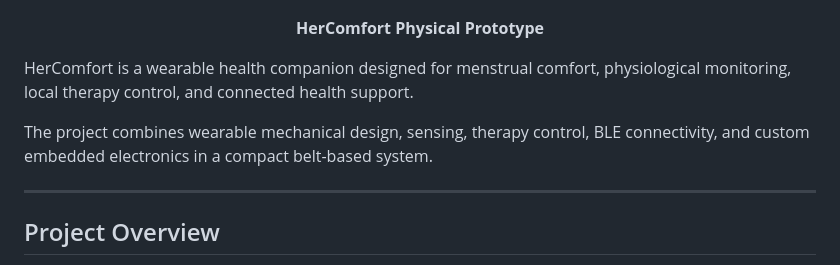
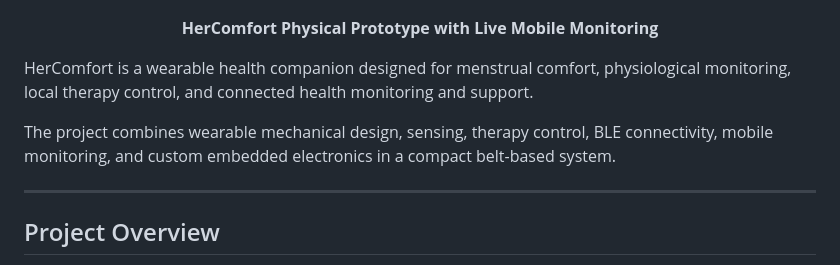
Before and after one commit to Curvex-Labs/HerComfort, a Markdown page: README.md, the part around the change. GitHub-like rendering.

```diff
--- a/README.md
+++ b/README.md
@@ -6,12 +6,12 @@
 </p>
 
 <p align="center">
-  <b>HerComfort Physical Prototype</b>
+  <b>HerComfort Physical Prototype with Live Mobile Monitoring</b>
 </p>
 
-HerComfort is a wearable health companion designed for menstrual comfort, physiological monitoring, local therapy control, and connected health support.
+HerComfort is a wearable health companion designed for menstrual comfort, physiological monitoring, local therapy control, and connected health monitoring and support.
 
-The project combines wearable mechanical design, sensing, therapy control, BLE connectivity, and custom embedded electronics in a compact belt-based system.
+The project combines wearable mechanical design, sensing, therapy control, BLE connectivity, mobile monitoring, and custom embedded electronics in a compact belt-based system.
 
 ---
 
```
